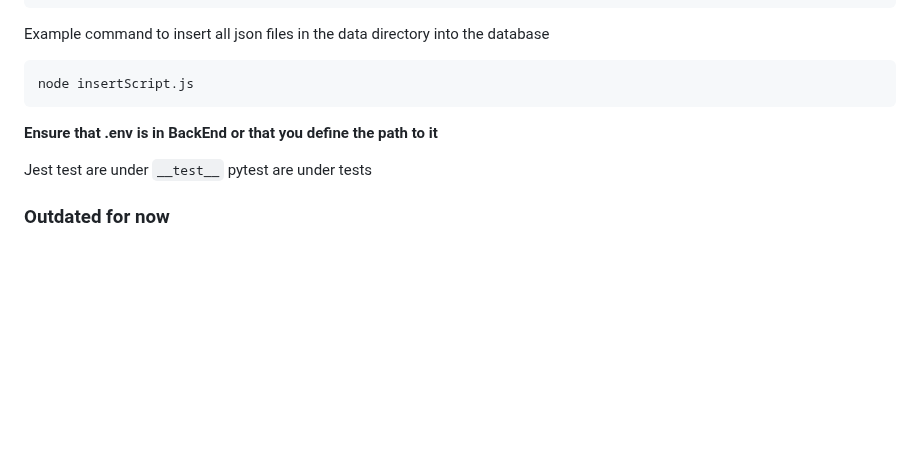
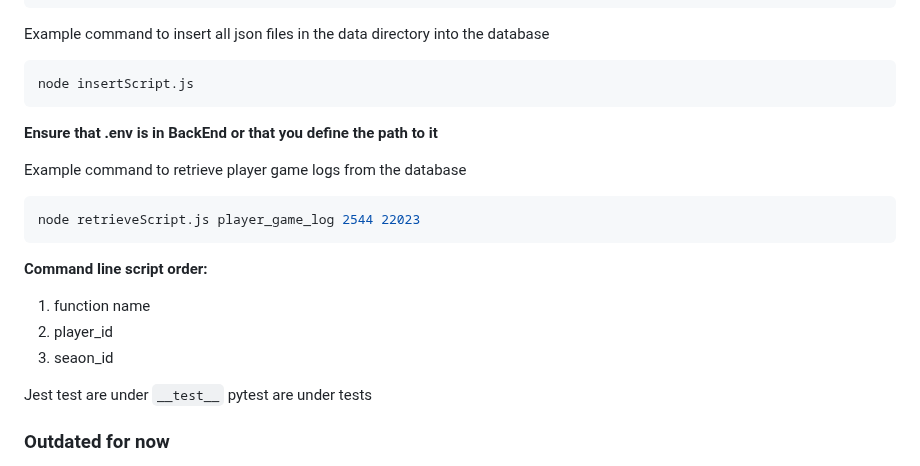
Before and after one commit to jdkingsbury/Ratings-And-Projections, a Markdown page: docs/notes.md, the part around the change. Drawn GitHub-style; blank space fills up the shorter version.

````diff
--- a/docs/notes.md
+++ b/docs/notes.md
@@ -127,6 +127,18 @@ node insertScript.js
 
 **Ensure that .env is in BackEnd or that you define the path to it**
 
+Example command to retrieve player game logs from the database
+
+```sh
+node retrieveScript.js player_game_log 2544 22023
+```
+
+**Command line script order:**
+
+1. function name
+2. player_id
+3. seaon_id
+
 Jest test are under `__test__`
 pytest are under tests
 
````
